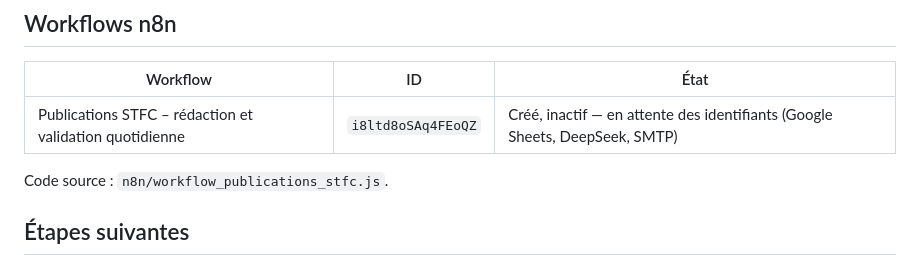
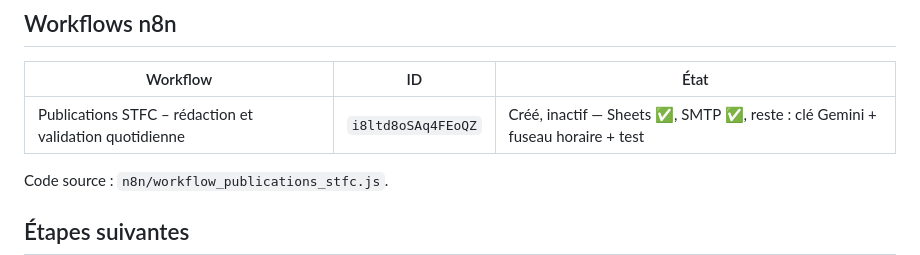
Before and after one commit to rodriguezmokhassag-sudo/stratfocusconsulting, a Markdown page: contenu/DECISIONS.md, the part around the change. GitHub-like rendering.

Commit message:
Met à jour l'état du workflow
Co-Authored-By: Claude Opus 5.5 <noreply@anthropic.com>
Claude-Session: https://claude.ai/code/session_01Q4gidn5yEvZRkx7nMcrhgL

```diff
--- a/contenu/DECISIONS.md
+++ b/contenu/DECISIONS.md
@@ -53,7 +53,7 @@ Soit, par semaine : P1 à P4 × 2, P5 et P6 × 1 (banque : 20 thèmes pour P1 à
 ## Workflows n8n
 | Workflow | ID | État |
 |---|---|---|
-| Publications STFC – rédaction et validation quotidienne | `i8ltd8oSAq4FEoQZ` | Créé, inactif — en attente des identifiants (Google Sheets, DeepSeek, SMTP) |
+| Publications STFC – rédaction et validation quotidienne | `i8ltd8oSAq4FEoQZ` | Créé, inactif — Sheets ✅, SMTP ✅, reste : clé Gemini + fuseau horaire + test |
 
 Code source : `n8n/workflow_publications_stfc.js`.
 
```
